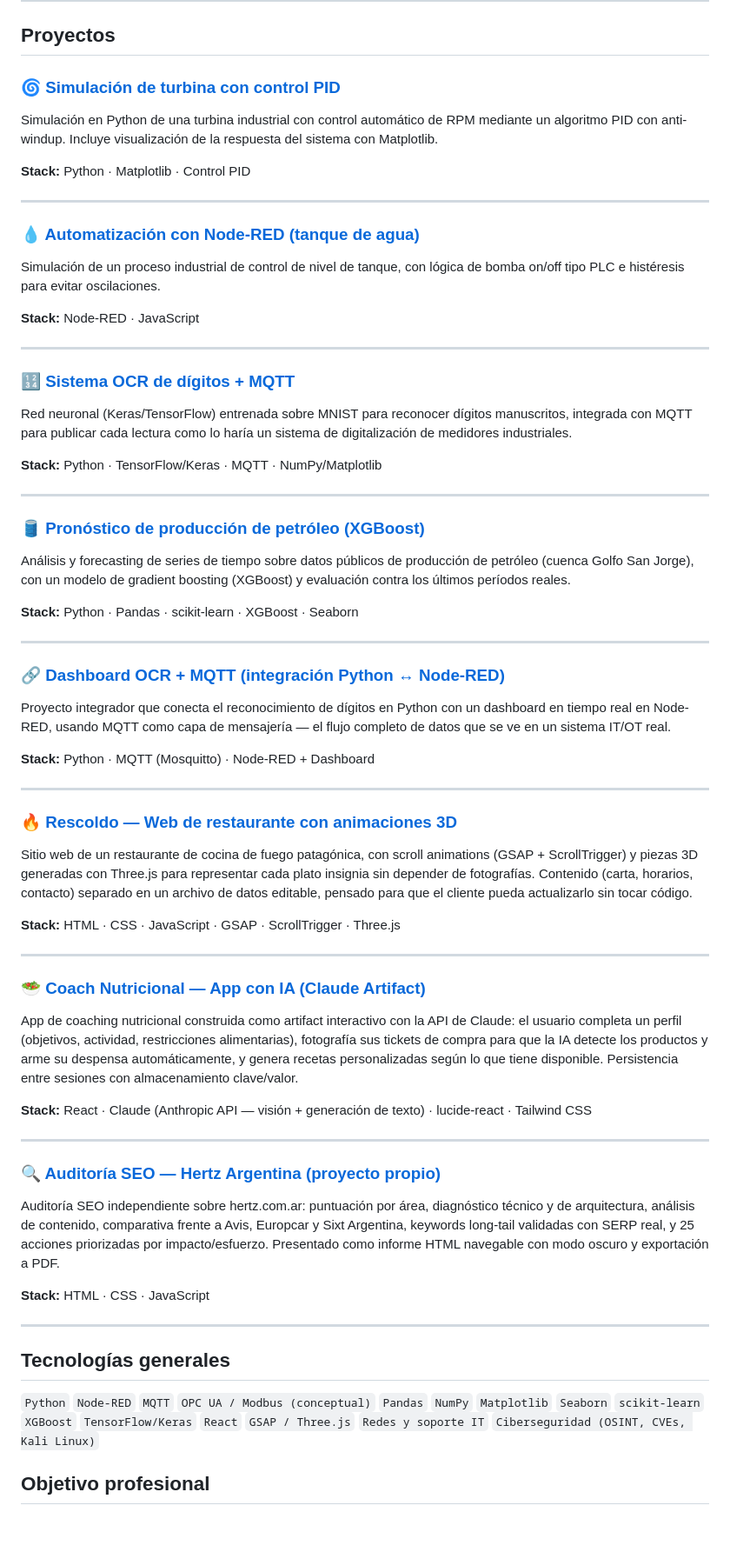
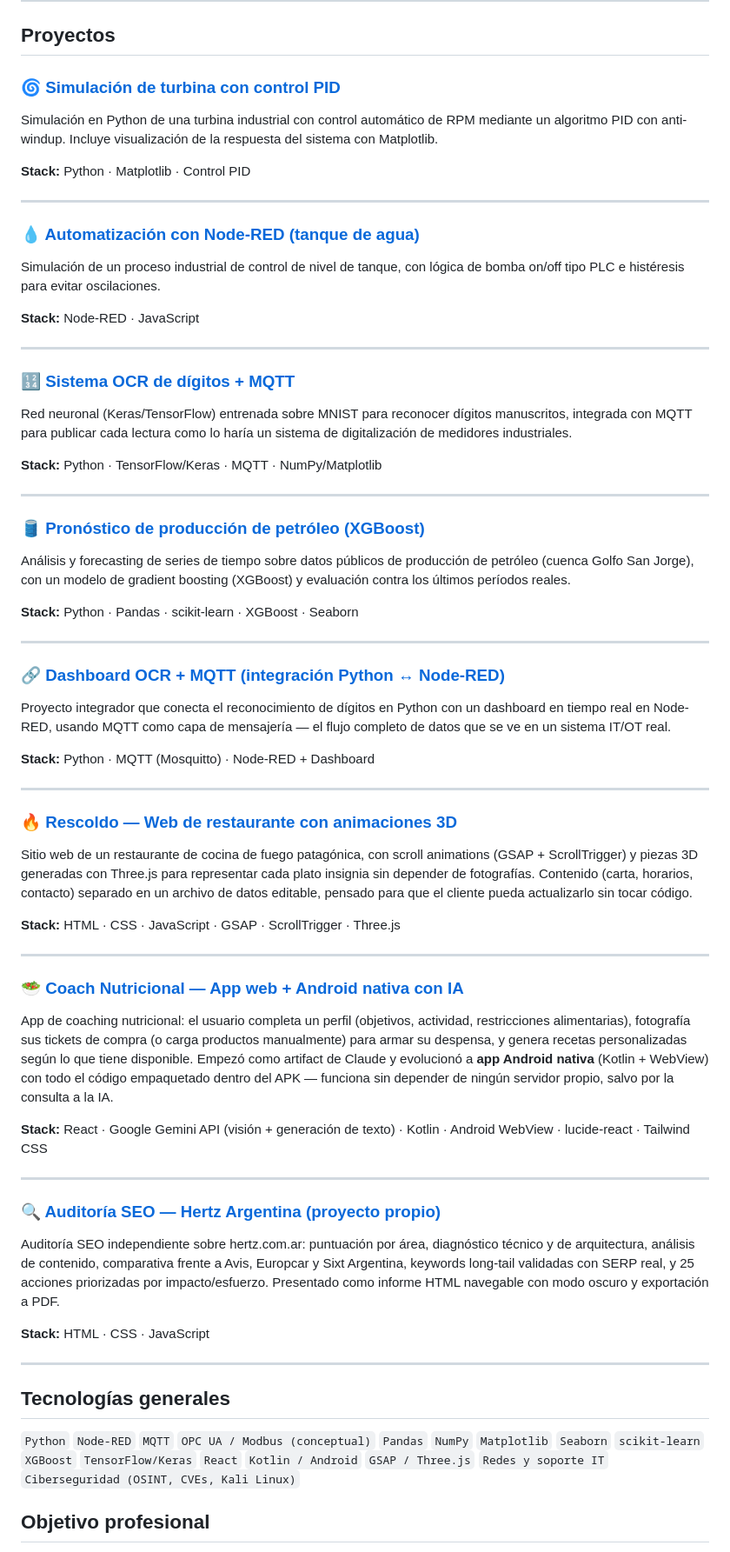
Before and after one commit to agustin-94/Certificaciones-y-proyectos, a Markdown page: README.md, the part around one of its changes. Shown at 87% size. GitHub-like rendering; blank space fills up the shorter version.

```diff
--- a/README.md
+++ b/README.md
@@ -72,16 +72,17 @@ cliente pueda actualizarlo sin tocar código.
 
 ---
 
-### 🥗 [Coach Nutricional — App con IA (Claude Artifact)](https://github.com/rambex420/Certificaciones-y-proyectos/tree/main/nutrition-coach-app)
+### 🥗 [Coach Nutricional — App web + Android nativa con IA](https://github.com/agustin-94/Certificaciones-y-proyectos/tree/main/coach-nutricional)
 
-App de coaching nutricional construida como artifact interactivo con la API
-de Claude: el usuario completa un perfil (objetivos, actividad,
-restricciones alimentarias), fotografía sus tickets de compra para que la IA
-detecte los productos y arme su despensa automáticamente, y genera recetas
-personalizadas según lo que tiene disponible. Persistencia entre sesiones
-con almacenamiento clave/valor.
+App de coaching nutricional: el usuario completa un perfil (objetivos,
+actividad, restricciones alimentarias), fotografía sus tickets de compra
+(o carga productos manualmente) para armar su despensa, y genera recetas
+personalizadas según lo que tiene disponible. Empezó como artifact de
+Claude y evolucionó a **app Android nativa** (Kotlin + WebView) con todo
+el código empaquetado dentro del APK — funciona sin depender de ningún
+servidor propio, salvo por la consulta a la IA.
 
-**Stack:** React · Claude (Anthropic API — visión + generación de texto) · lucide-react · Tailwind CSS
+**Stack:** React · Google Gemini API (visión + generación de texto) · Kotlin · Android WebView · lucide-react · Tailwind CSS
 
 ---
 
@@ -99,7 +100,7 @@ informe HTML navegable con modo oscuro y exportación a PDF.
 
 ## Tecnologías generales
 
-`Python` `Node-RED` `MQTT` `OPC UA / Modbus (conceptual)` `Pandas` `NumPy` `Matplotlib` `Seaborn` `scikit-learn` `XGBoost` `TensorFlow/Keras` `React` `GSAP / Three.js` `Redes y soporte IT` `Ciberseguridad (OSINT, CVEs, Kali Linux)`
+`Python` `Node-RED` `MQTT` `OPC UA / Modbus (conceptual)` `Pandas` `NumPy` `Matplotlib` `Seaborn` `scikit-learn` `XGBoost` `TensorFlow/Keras` `React` `Kotlin / Android` `GSAP / Three.js` `Redes y soporte IT` `Ciberseguridad (OSINT, CVEs, Kali Linux)`
 
 ## Objetivo profesional
 
```
Also changed, not shown: other parts of README.md (+7 -7 lines).
